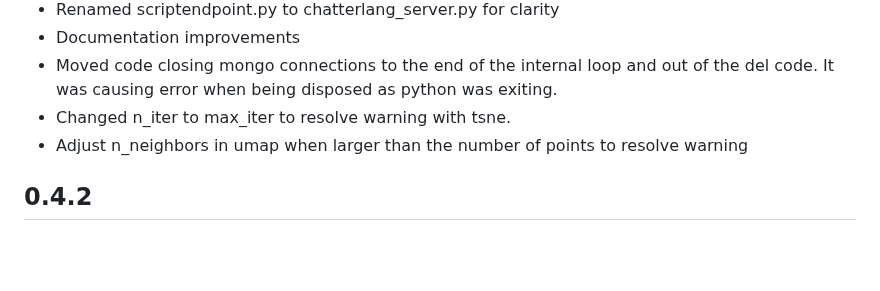
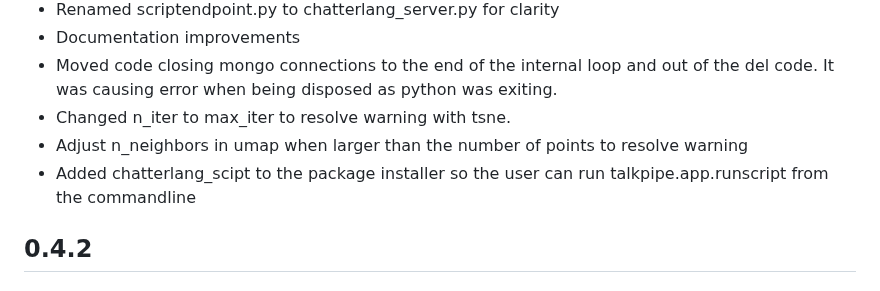
Before and after one commit to sandialabs/talkpipe, a Markdown page: CHANGELOG.md, the part around the change. Rendered like a GitHub page; blank space fills up the shorter version.

Commit message:
Updated CHANGELOG

```diff
--- a/CHANGELOG.md
+++ b/CHANGELOG.md
@@ -25,6 +25,7 @@
 error when being disposed as python was exiting.
  - Changed n_iter to max_iter to resolve warning with tsne.
  - Adjust n_neighbors in umap when larger than the number of points to resolve warning
+ - Added chatterlang_scipt to the package installer so the user can run talkpipe.app.runscript from the commandline
 
 ## 0.4.2
 ### New Segments
```
